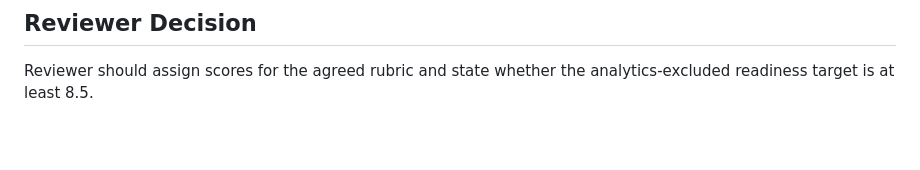
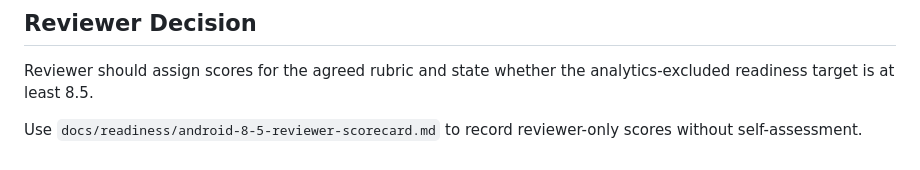
Before and after one commit to without2026/becalm-android, a Markdown page: docs/readiness/android-8-5-review-request.md, the part around the change. GitHub-like rendering; blank space fills up the shorter version.

Commit message:
Add Android readiness reviewer scorecard

```diff
--- a/docs/readiness/android-8-5-review-request.md
+++ b/docs/readiness/android-8-5-review-request.md
@@ -57,3 +57,6 @@ Explicitly excluded by user direction:
 
 Reviewer should assign scores for the agreed rubric and state whether the
 analytics-excluded readiness target is at least 8.5.
+
+Use `docs/readiness/android-8-5-reviewer-scorecard.md` to record reviewer-only
+scores without self-assessment.
```
Also changed, not shown: docs/readiness/android-8-5-reviewer-scorecard.md (added, +55 -0 lines).
